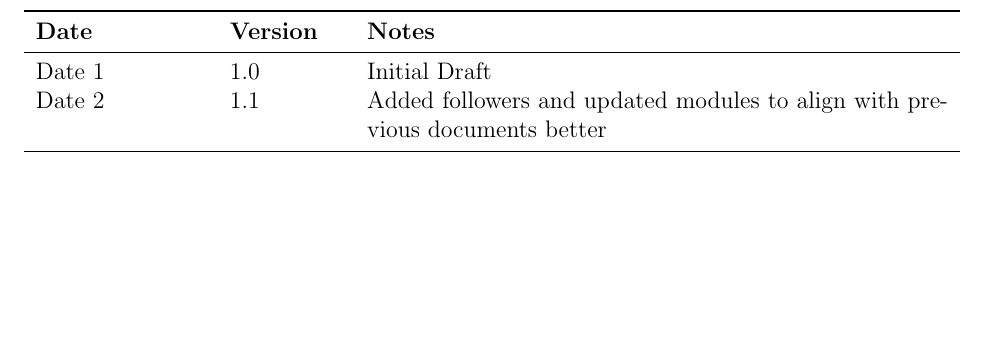
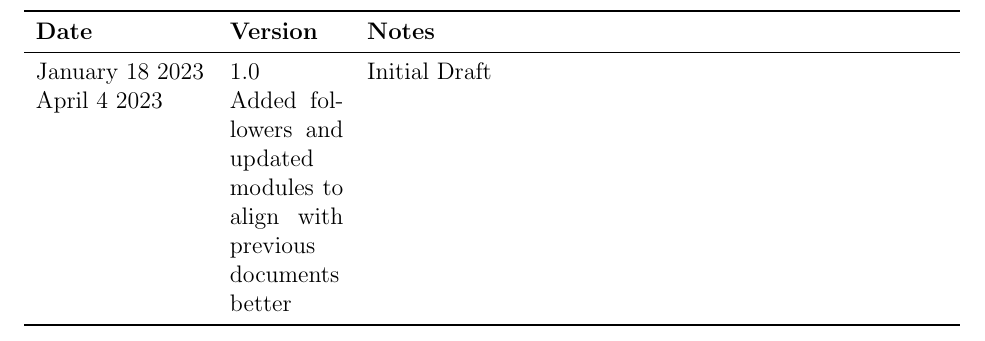
Before and after one commit to dimitritsampiras/olympian-mobile-app, a LaTeX document (docs/Design/MIS/MIS.tex): part of page 2 of 44, cut so that both start at the same text, the shorter picture padded with empty space. Compiled offline with pdfLaTeX.

Commit message:
Update docs/Design/MIS/MIS.tex

```diff
--- a/docs/Design/MIS/MIS.tex
+++ b/docs/Design/MIS/MIS.tex
@@ -53,8 +53,8 @@ urlcolor=cyan          % color of external links
 \begin{tabularx}{\textwidth}{p{3cm}p{2cm}X}
 \toprule {\bf Date} & {\bf Version} & {\bf Notes}\\
 \midrule
-Date 1 & 1.0 & Initial Draft\\
-Date 2 & 1.1 & Added followers and updated modules to align with previous documents better \\
+January 18 2023 & 1.0 & Initial Draft\\
+April 4 2023 & Added followers and updated modules to align with previous documents better \\
 \bottomrule
 \end{tabularx}
 
```
